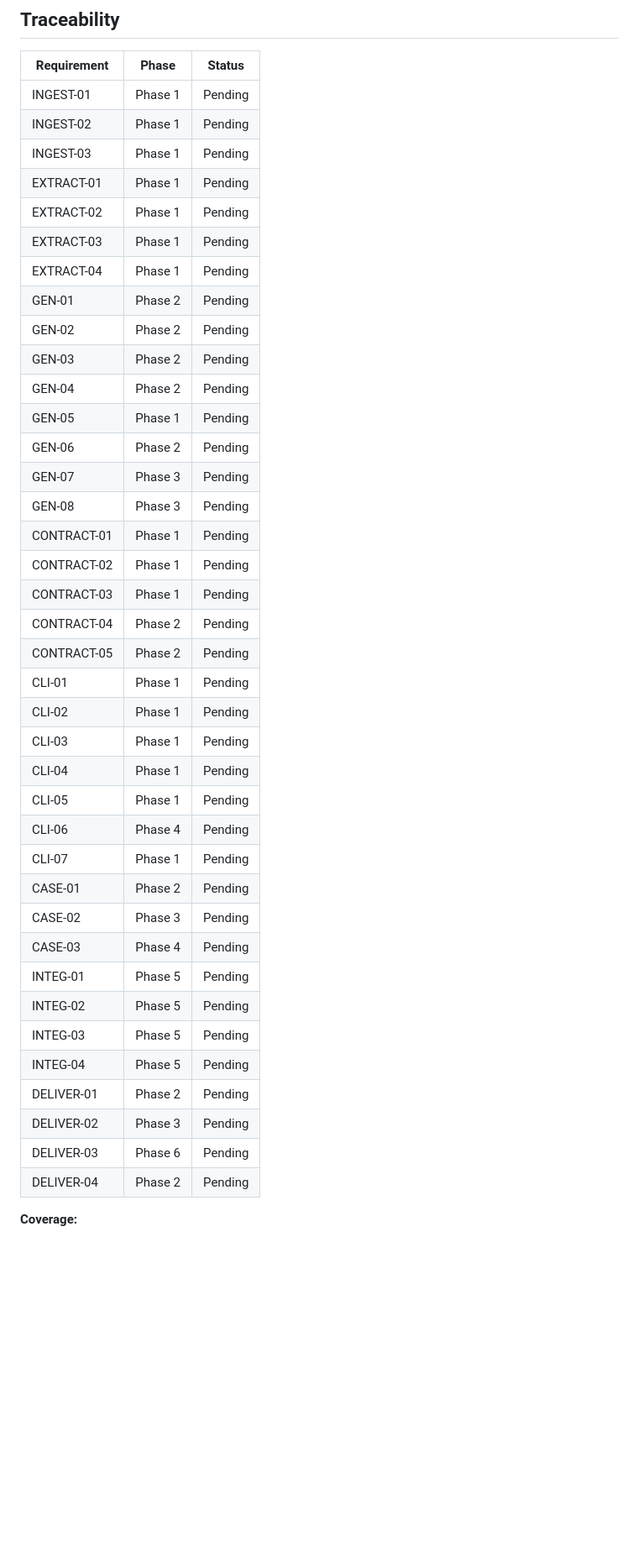
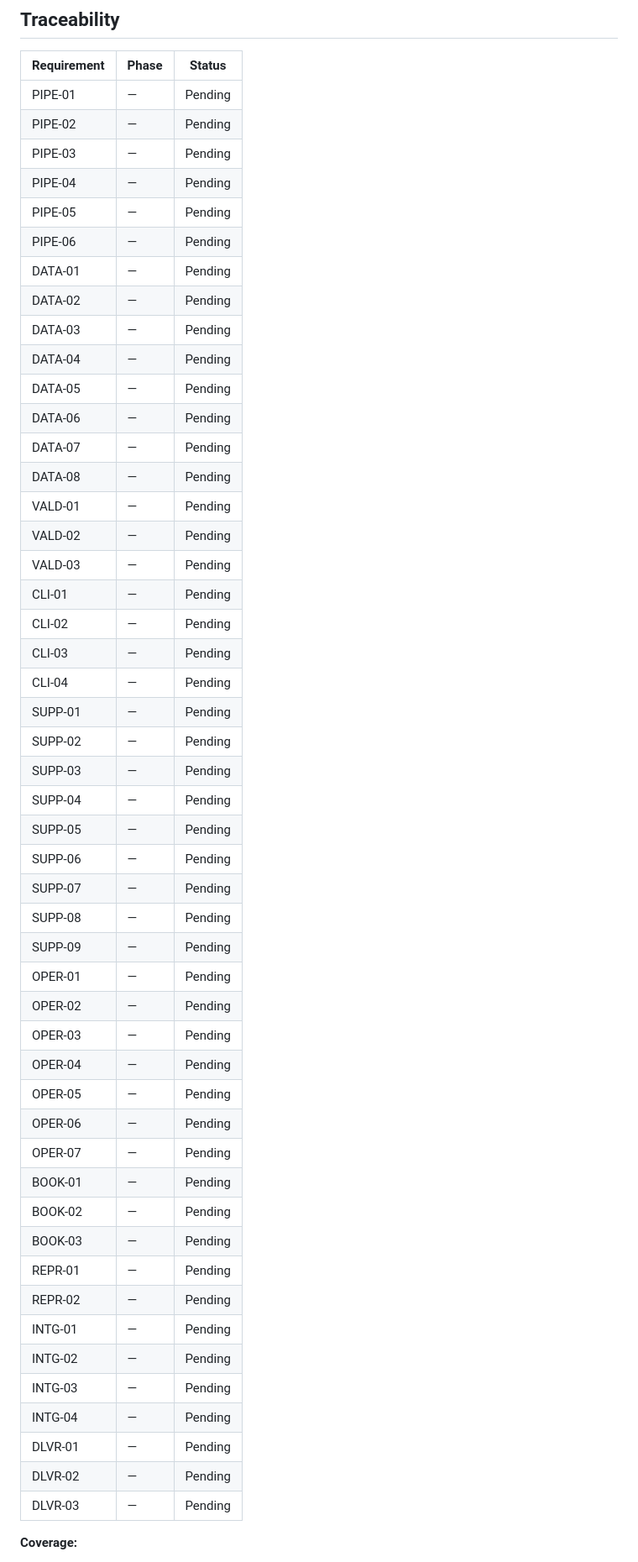
Before and after one commit to galizhan/vibe-coding-test, a Markdown page: .planning/REQUIREMENTS.md, the part around one of its changes. Shown at 84% size. Drawn GitHub-style; blank space fills up the shorter version.

Commit message:
docs: define v1 requirements

```diff
--- a/.planning/REQUIREMENTS.md
+++ b/.planning/REQUIREMENTS.md
@@ -93,43 +115,54 @@
 
 | Requirement | Phase | Status |
 |-------------|-------|--------|
-| INGEST-01 | Phase 1 | Pending |
-| INGEST-02 | Phase 1 | Pending |
-| INGEST-03 | Phase 1 | Pending |
-| EXTRACT-01 | Phase 1 | Pending |
-| EXTRACT-02 | Phase 1 | Pending |
-| EXTRACT-03 | Phase 1 | Pending |
-| EXTRACT-04 | Phase 1 | Pending |
-| GEN-01 | Phase 2 | Pending |
-| GEN-02 | Phase 2 | Pending |
-| GEN-03 | Phase 2 | Pending |
-| GEN-04 | Phase 2 | Pending |
-| GEN-05 | Phase 1 | Pending |
-| GEN-06 | Phase 2 | Pending |
-| GEN-07 | Phase 3 | Pending |
-| GEN-08 | Phase 3 | Pending |
-| CONTRACT-01 | Phase 1 | Pending |
-| CONTRACT-02 | Phase 1 | Pending |
-| CONTRACT-03 | Phase 1 | Pending |
-| CONTRACT-04 | Phase 2 | Pending |
-| CONTRACT-05 | Phase 2 | Pending |
-| CLI-01 | Phase 1 | Pending |
-| CLI-02 | Phase 1 | Pending |
-| CLI-03 | Phase 1 | Pending |
-| CLI-04 | Phase 1 | Pending |
-| CLI-05 | Phase 1 | Pending |
-| CLI-06 | Phase 4 | Pending |
-| CLI-07 | Phase 1 | Pending |
-| CASE-01 | Phase 2 | Pending |
-| CASE-02 | Phase 3 | Pending |
-| CASE-03 | Phase 4 | Pending |
-| INTEG-01 | Phase 5 | Pending |
-| INTEG-02 | Phase 5 | Pending |
-| INTEG-03 | Phase 5 | Pending |
-| INTEG-04 | Phase 5 | Pending |
-| DELIVER-01 | Phase 2 | Pending |
-| DELIVER-02 | Phase 3 | Pending |
-| DELIVER-03 | Phase 6 | Pending |
-| DELIVER-04 | Phase 2 | Pending |
+| PIPE-01 | — | Pending |
+| PIPE-02 | — | Pending |
+| PIPE-03 | — | Pending |
+| PIPE-04 | — | Pending |
+| PIPE-05 | — | Pending |
+| PIPE-06 | — | Pending |
+| DATA-01 | — | Pending |
+| DATA-02 | — | Pending |
+| DATA-03 | — | Pending |
+| DATA-04 | — | Pending |
+| DATA-05 | — | Pending |
+| DATA-06 | — | Pending |
+| DATA-07 | — | Pending |
+| DATA-08 | — | Pending |
+| VALD-01 | — | Pending |
+| VALD-02 | — | Pending |
+| VALD-03 | — | Pending |
+| CLI-01 | — | Pending |
+| CLI-02 | — | Pending |
+| CLI-03 | — | Pending |
+| CLI-04 | — | Pending |
+| SUPP-01 | — | Pending |
+| SUPP-02 | — | Pending |
+| SUPP-03 | — | Pending |
+| SUPP-04 | — | Pending |
+| SUPP-05 | — | Pending |
+| SUPP-06 | — | Pending |
+| SUPP-07 | — | Pending |
+| SUPP-08 | — | Pending |
+| SUPP-09 | — | Pending |
+| OPER-01 | — | Pending |
+| OPER-02 | — | Pending |
+| OPER-03 | — | Pending |
+| OPER-04 | — | Pending |
+| OPER-05 | — | Pending |
+| OPER-06 | — | Pending |
+| OPER-07 | — | Pending |
+| BOOK-01 | — | Pending |
+| BOOK-02 | — | Pending |
+| BOOK-03 | — | Pending |
+| REPR-01 | — | Pending |
+| REPR-02 | — | Pending |
+| INTG-01 | — | Pending |
+| INTG-02 | — | Pending |
+| INTG-03 | — | Pending |
+| INTG-04 | — | Pending |
+| DLVR-01 | — | Pending |
+| DLVR-02 | — | Pending |
+| DLVR-03 | — | Pending |
 
 **Coverage:**
```
Also changed, not shown: other parts of .planning/REQUIREMENTS.md (+84 -62 lines).
